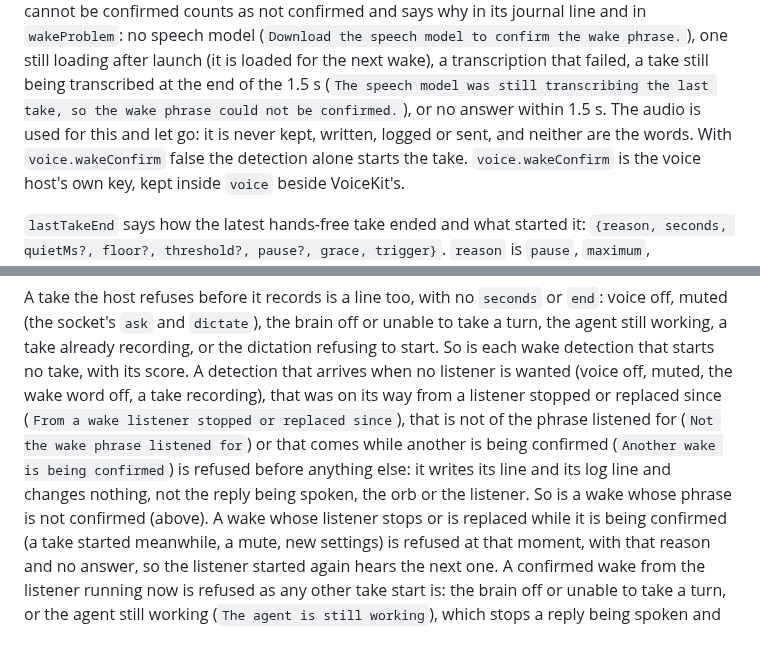
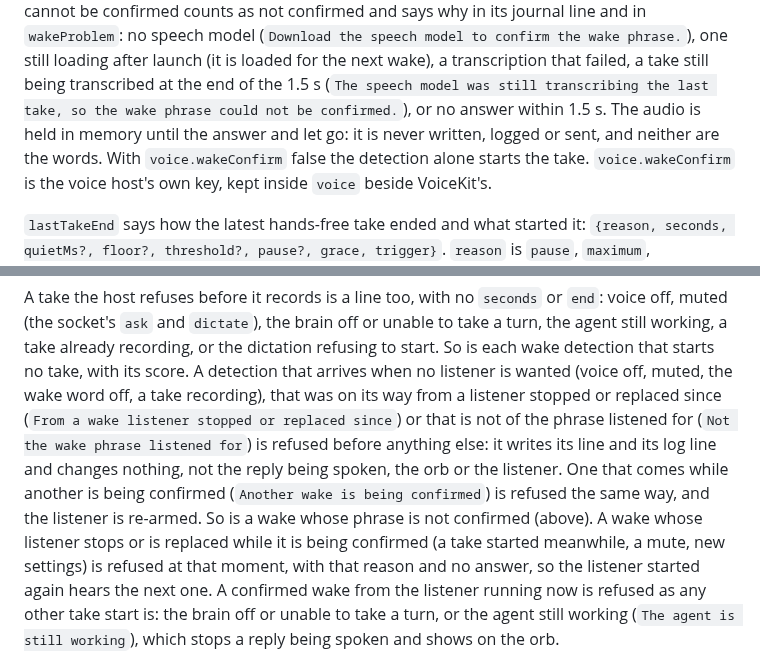
Before and after one commit to jamesrisberg/machud, a Markdown page: docs/API.md, 2 parts joined by grey strips. Rendered like a GitHub page.

Commit message:
Voice docs: a wake refused during another's check re-arms the listener; the wake audio is held only until the answer
API.md said a detection refused as "Another wake is being confirmed" leaves the listener alone; it
is re-armed. The wake audio is held in memory until the answer, at most 1.5 s, and never written.
The changelog's reasons the phrase cannot be checked include a take still being transcribed.

```diff
--- a/docs/API.md
+++ b/docs/API.md
@@ -913,8 +913,8 @@ confirmed and says why in its journal line and in `wakeProblem`: no speech model
 speech model to confirm the wake phrase.`), one still loading after launch (it is loaded for the
 next wake), a transcription that failed, a take still being transcribed at the end of the 1.5 s
 (`The speech model was still transcribing the last take, so the wake phrase could not be
-confirmed.`), or no answer within 1.5 s. The audio is used for this
-and let go: it is never kept, written, logged or sent, and neither are the words. With
+confirmed.`), or no answer within 1.5 s. The audio is held in memory
+until the answer and let go: it is never written, logged or sent, and neither are the words. With
 `voice.wakeConfirm` false the detection alone starts the take. `voice.wakeConfirm` is the voice
 host's own key, kept inside `voice` beside VoiceKit's.
 
@@ -968,11 +968,11 @@ muted (the socket's `ask` and `dictate`), the brain off or unable to take a turn
 working, a take already recording, or the dictation refusing to start. So is each wake detection
 that starts no take, with its score. A detection that arrives when no listener is wanted (voice
 off, muted, the wake word off, a take recording), that was on its way from a listener stopped or
-replaced since (`From a wake listener stopped or replaced since`), that is not of the phrase
-listened for (`Not the wake phrase listened for`) or that comes while another is being confirmed
-(`Another wake is being confirmed`) is refused before anything else: it writes its line and its
-log line and changes nothing, not the reply being spoken, the orb or the listener. So is a wake
-whose phrase is not confirmed (above). A wake whose listener stops or is replaced while it is
+replaced since (`From a wake listener stopped or replaced since`) or that is not of the phrase
+listened for (`Not the wake phrase listened for`) is refused before anything else: it writes its
+line and its log line and changes nothing, not the reply being spoken, the orb or the listener.
+One that comes while another is being confirmed (`Another wake is being confirmed`) is refused
+the same way, and the listener is re-armed. So is a wake whose phrase is not confirmed (above). A wake whose listener stops or is replaced while it is
 being confirmed (a take started meanwhile, a mute, new settings) is refused at that moment, with
 that reason and no answer, so the listener started again hears the next one. A confirmed wake from the
 listener running now is refused as any other take start is: the brain off or unable to take a
```
Also changed, not shown: CHANGELOG.md (+3 -2 lines).
